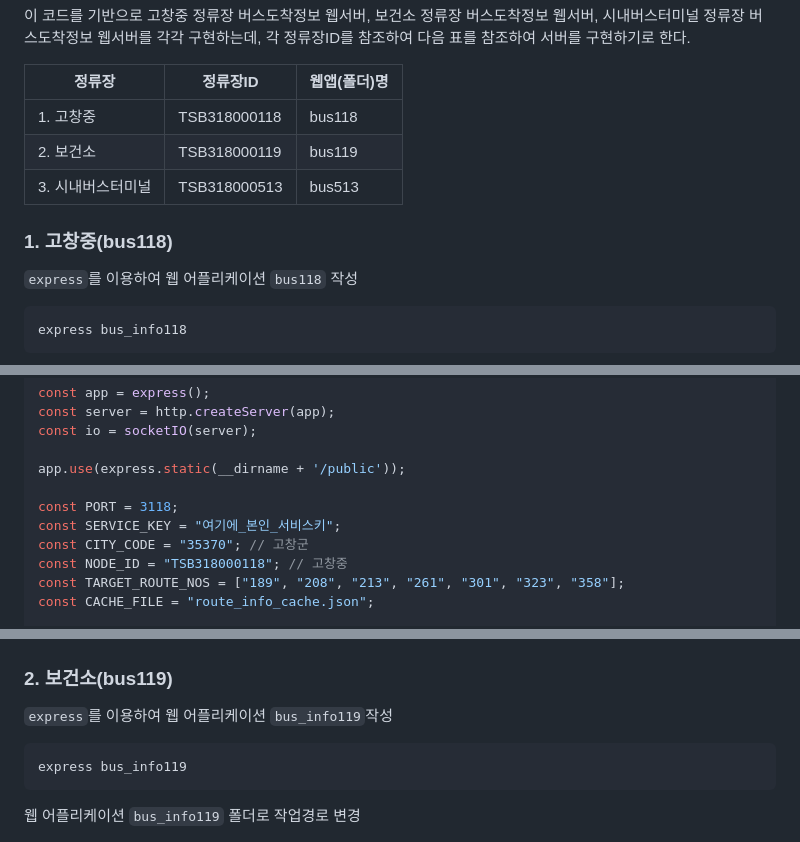
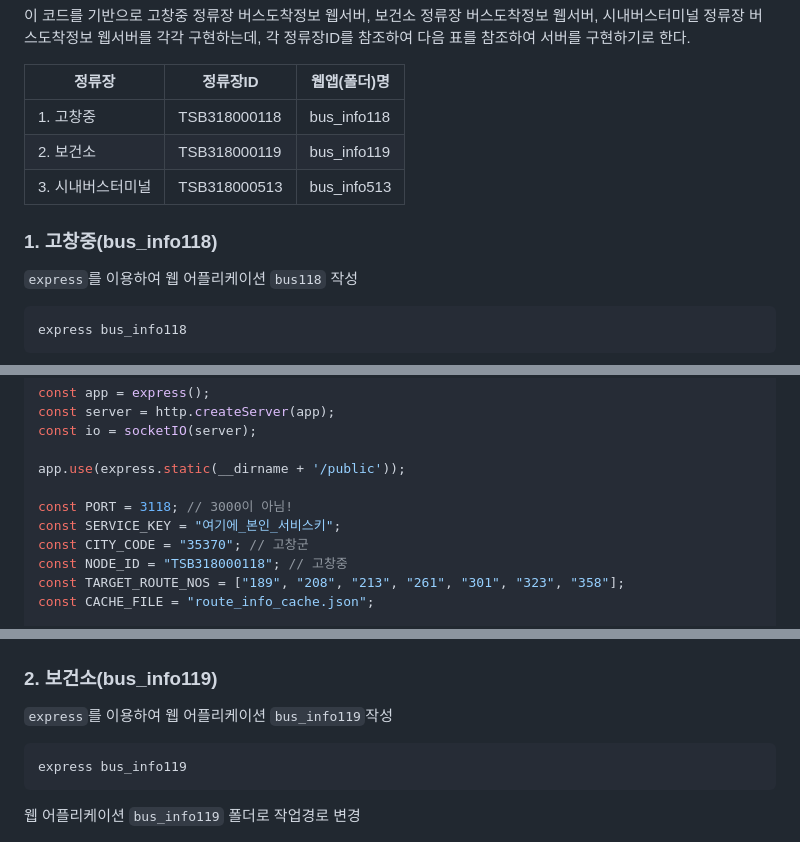
Before and after one commit to greattoe/how2use_tago, a Markdown page: README.md, 3 parts joined by grey strips. Drawn GitHub-style.

Commit message:
Please enter the commit message for your changes. Lines starting  with '#' will be ignored, and an empty message aborts the commit.
 On branch master
 Changes to be committed:
	modified:   README.md

```diff
--- a/README.md
+++ b/README.md
@@ -1014,11 +1014,11 @@ main();
 
 | 정류장            | 정류장ID     | 웹앱(폴더)명 |
 | ----------------- | ------------ | ------------ |
-| 1. 고창중         | TSB318000118 | bus118       |
-| 2. 보건소         | TSB318000119 | bus119       |
-| 3. 시내버스터미널 | TSB318000513 | bus513       |
-
-### 1. 고창중(bus118)
+| 1. 고창중         | TSB318000118 | bus_info118  |
+| 2. 보건소         | TSB318000119 | bus_info119  |
+| 3. 시내버스터미널 | TSB318000513 | bus_info513  |
+
+### 1. 고창중(bus_info118)
 
 `express`를 이용하여 웹 어플리케이션 `bus118` 작성
 
@@ -1065,7 +1065,7 @@ const io = socketIO(server);
 
 app.use(express.static(__dirname + '/public'));
 
-const PORT = 3118;
+const PORT = 3118; // 3000이 아님!
 const SERVICE_KEY = "여기에_본인_서비스키";
 const CITY_CODE = "35370"; // 고창군
 const NODE_ID = "TSB318000118"; // 고창중
@@ -1348,7 +1348,7 @@ URL창에 **`localhost:3118`**을 입력 후, 엔터
 
 
 
-### 2. 보건소(bus119)
+### 2. 보건소(bus_info119)
 
 `express`를 이용하여 웹 어플리케이션 `bus_info119`작성
 
```
Also changed, not shown: other parts of README.md (+2 -2 lines).
